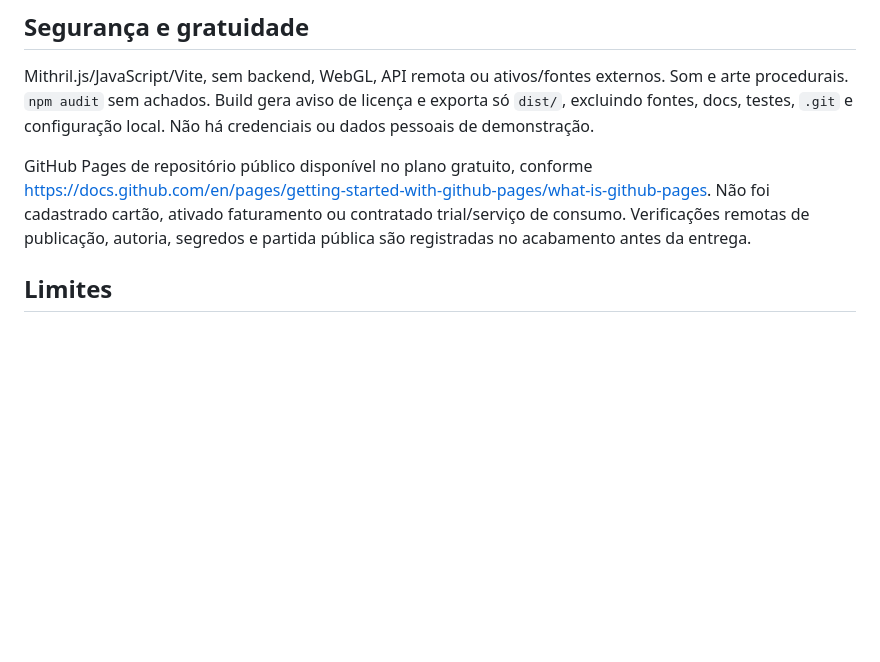
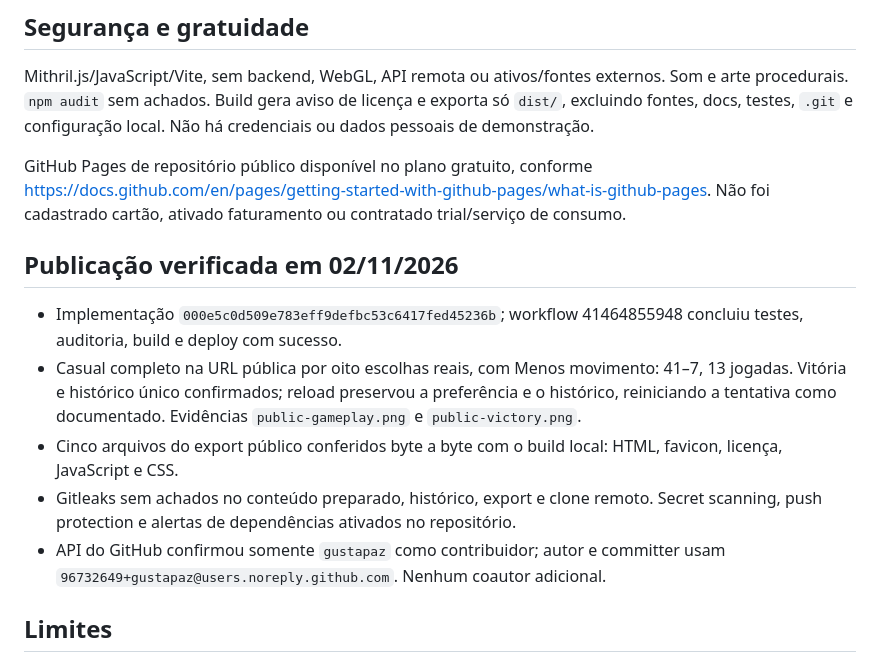
Before and after one commit to gustapaz/semeia, a Markdown page: docs/validation.md, the part around the change. Drawn GitHub-style; blank space fills up the shorter version.

```diff
--- a/docs/validation.md
+++ b/docs/validation.md
@@ -13,7 +13,15 @@
 
 Mithril.js/JavaScript/Vite, sem backend, WebGL, API remota ou ativos/fontes externos. Som e arte procedurais. `npm audit` sem achados. Build gera aviso de licença e exporta só `dist/`, excluindo fontes, docs, testes, `.git` e configuração local. Não há credenciais ou dados pessoais de demonstração.
 
-GitHub Pages de repositório público disponível no plano gratuito, conforme https://docs.github.com/en/pages/getting-started-with-github-pages/what-is-github-pages. Não foi cadastrado cartão, ativado faturamento ou contratado trial/serviço de consumo. Verificações remotas de publicação, autoria, segredos e partida pública são registradas no acabamento antes da entrega.
+GitHub Pages de repositório público disponível no plano gratuito, conforme https://docs.github.com/en/pages/getting-started-with-github-pages/what-is-github-pages. Não foi cadastrado cartão, ativado faturamento ou contratado trial/serviço de consumo.
+
+## Publicação verificada em 02/11/2026
+
+- Implementação `000e5c0d509e783eff9defbc53c6417fed45236b`; workflow 41464855948 concluiu testes, auditoria, build e deploy com sucesso.
+- Casual completo na URL pública por oito escolhas reais, com Menos movimento: 41–7, 13 jogadas. Vitória e histórico único confirmados; reload preservou a preferência e o histórico, reiniciando a tentativa como documentado. Evidências `public-gameplay.png` e `public-victory.png`.
+- Cinco arquivos do export público conferidos byte a byte com o build local: HTML, favicon, licença, JavaScript e CSS.
+- Gitleaks sem achados no conteúdo preparado, histórico, export e clone remoto. Secret scanning, push protection e alertas de dependências ativados no repositório.
+- API do GitHub confirmou somente `gustapaz` como contribuidor; autor e committer usam `96732649+gustapaz@users.noreply.github.com`. Nenhum coautor adicional.
 
 ## Limites
 
```
Also changed, not shown: README.md (+2 -0 lines), docs/public-gameplay.png (added), docs/public-victory.png (added).
